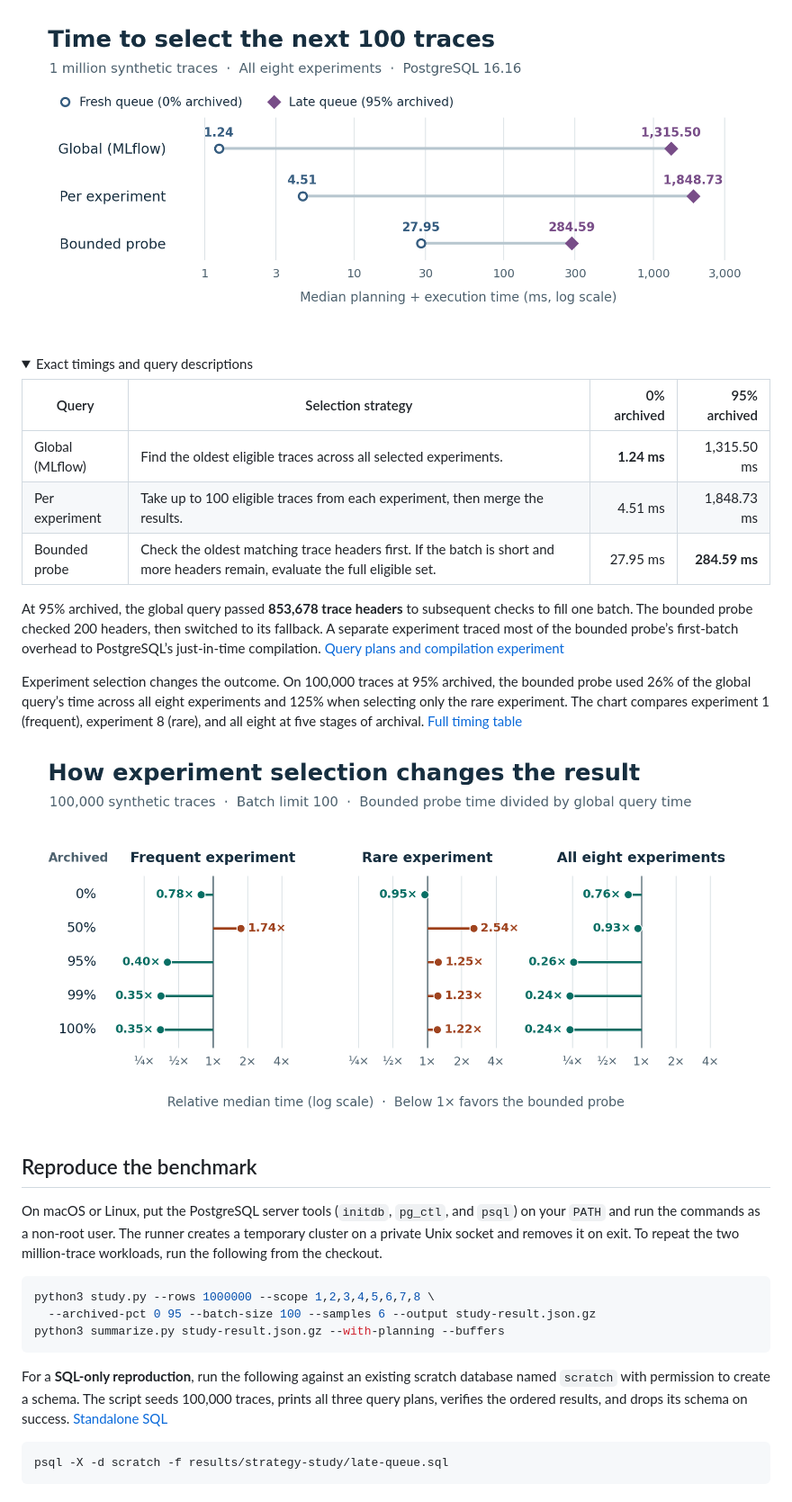
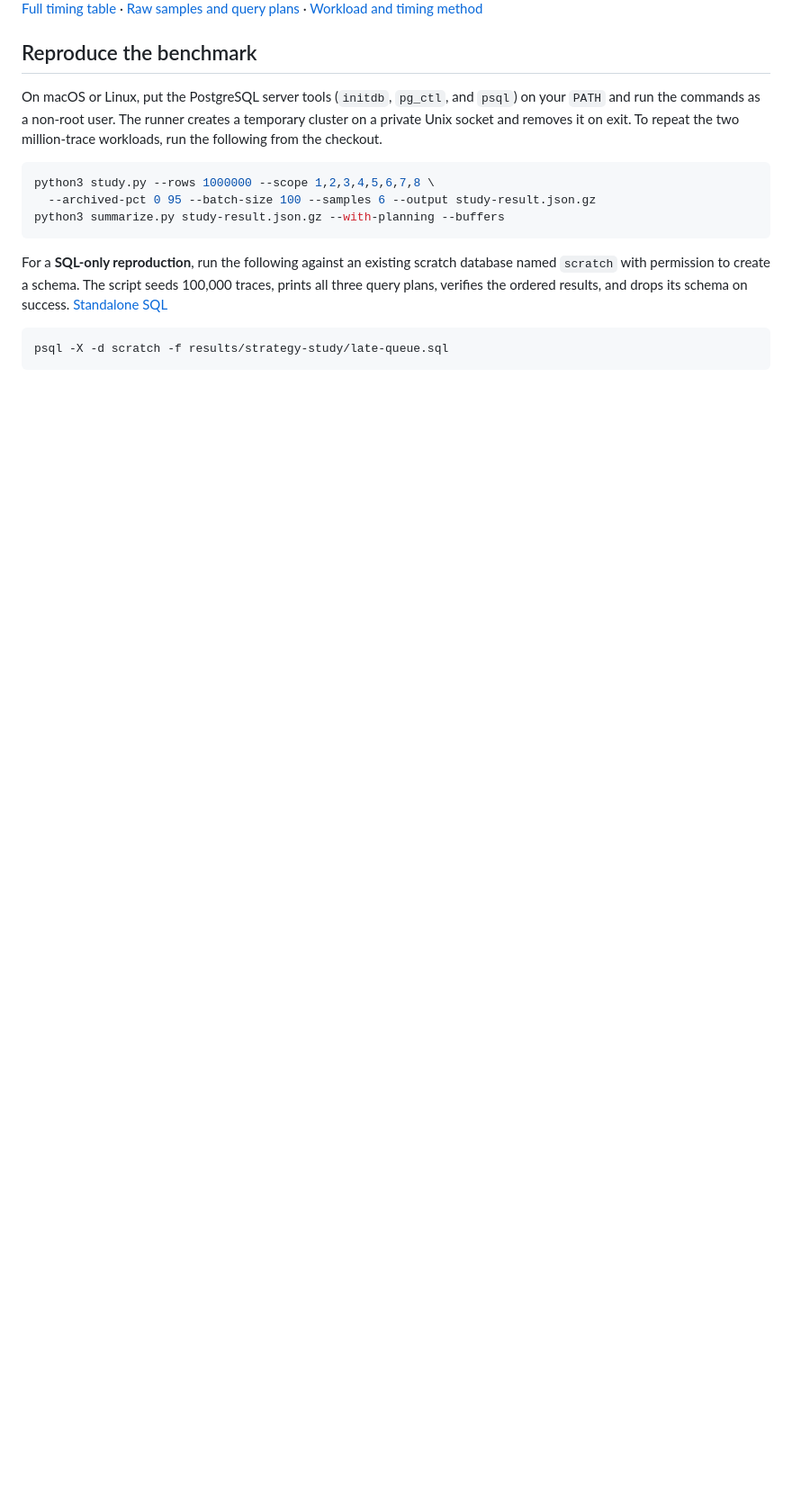
Before and after one commit to kenchengkc/mlflow-trace-archive-bench, a Markdown page: README.md, the part around one of its changes. Shown at 90% size. GitHub-like rendering; pictures changed too: results/strategy-study/query-latency.png, results/strategy-study/scope-and-depth.png; folded sections open; blank space fills up the shorter version.

```diff
--- a/README.md
+++ b/README.md
@@ -22,22 +52,5 @@ On PostgreSQL 16.16, each query selected **100 traces from one million synthetic
 
-![Median query time on a logarithmic scale. The global query was fastest on a fresh queue at 1.24 ms. With 95% archived, the bounded probe was fastest at 284.59 ms.](results/strategy-study/query-latency.png)
-
-<details>
-<summary>Exact timings and query descriptions</summary>
-
-| Query | Selection strategy | 0% archived | 95% archived |
-| --- | --- | ---: | ---: |
-| Global (MLflow) | Find the oldest eligible traces across all selected experiments. | **1.24 ms** | 1,315.50 ms |
-| Per experiment | Take up to 100 eligible traces from each experiment, then merge the results. | 4.51 ms | 1,848.73 ms |
-| Bounded probe | Check the oldest matching trace headers first. If the batch is short and more headers remain, evaluate the full eligible set. | 27.95 ms | **284.59 ms** |
-
-</details>
-
-At 95% archived, the global query passed **853,678 trace headers** to subsequent checks to fill one batch. The bounded probe checked 200 headers, then switched to its fallback. A separate experiment traced most of the bounded probe’s first-batch overhead to PostgreSQL’s just-in-time compilation. [Query plans and compilation experiment](results/strategy-study/README.md)
-
-Experiment selection changes the outcome. On 100,000 traces at 95% archived, the bounded probe used 26% of the global query’s time across all eight experiments and 125% when selecting only the rare experiment. The chart compares experiment 1 (frequent), experiment 8 (rare), and all eight at five stages of archival. [Full timing table](results/strategy-study/matrix.md)
-
-![Bounded probe time relative to global query time. A point left of 1× favors the bounded probe. At 95% archived the ratios are 0.40× for the frequent experiment, 1.25× for the rare experiment, and 0.26× across all eight.](results/strategy-study/scope-and-depth.png)
+[Full timing table](results/strategy-study/matrix.md) · [Raw samples and query plans](results/strategy-study/matrix.json.gz) · [Workload and timing method](results/strategy-study/README.md#workload-and-timing)
 
 ## Reproduce the benchmark
 
```
Also changed, not shown: other parts of README.md (+36 -6 lines), results/strategy-study/README.md (+13 -1 lines), results/strategy-study/query-latency-dark.png (added), results/strategy-study/scope-and-depth-dark.png (added), 3 other files.
